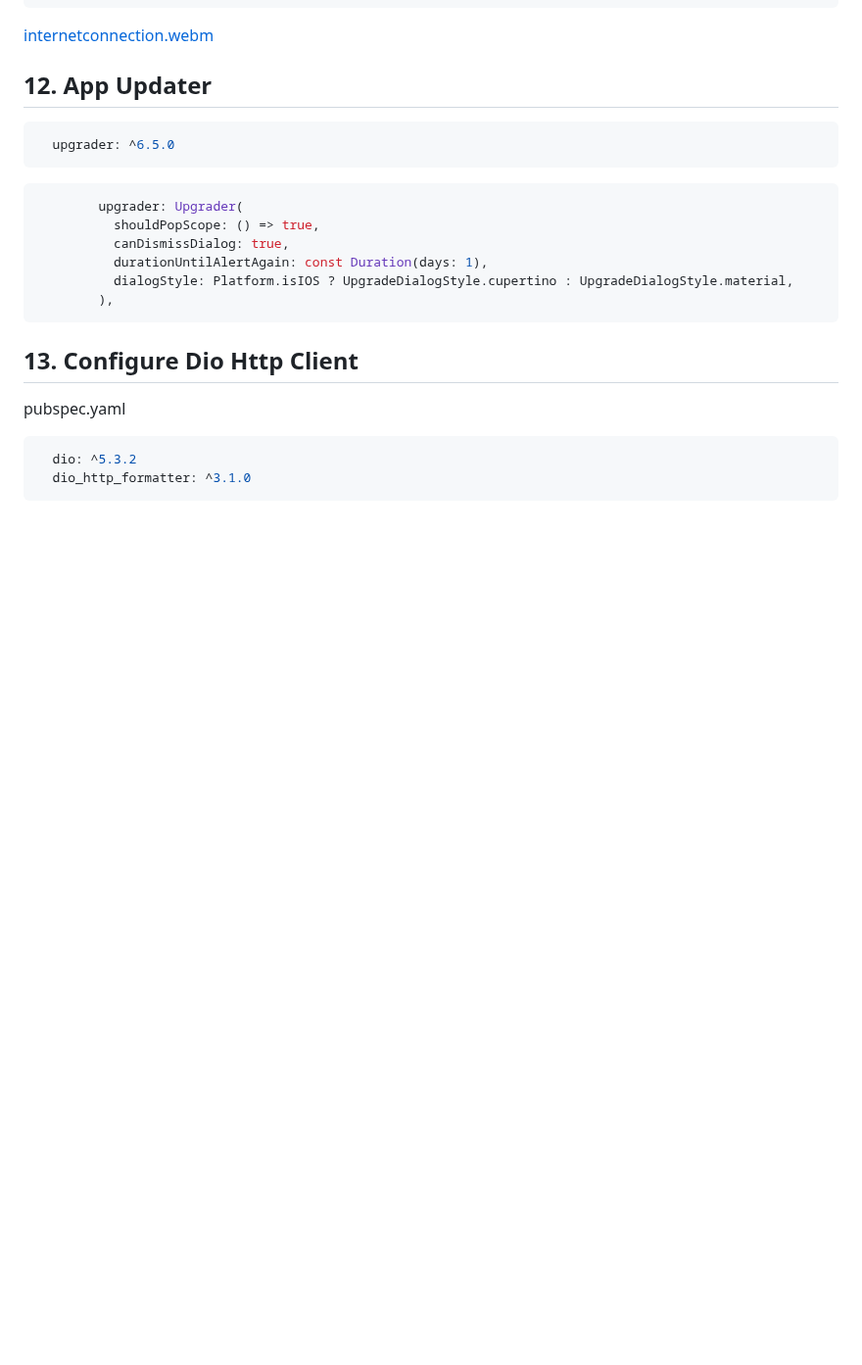
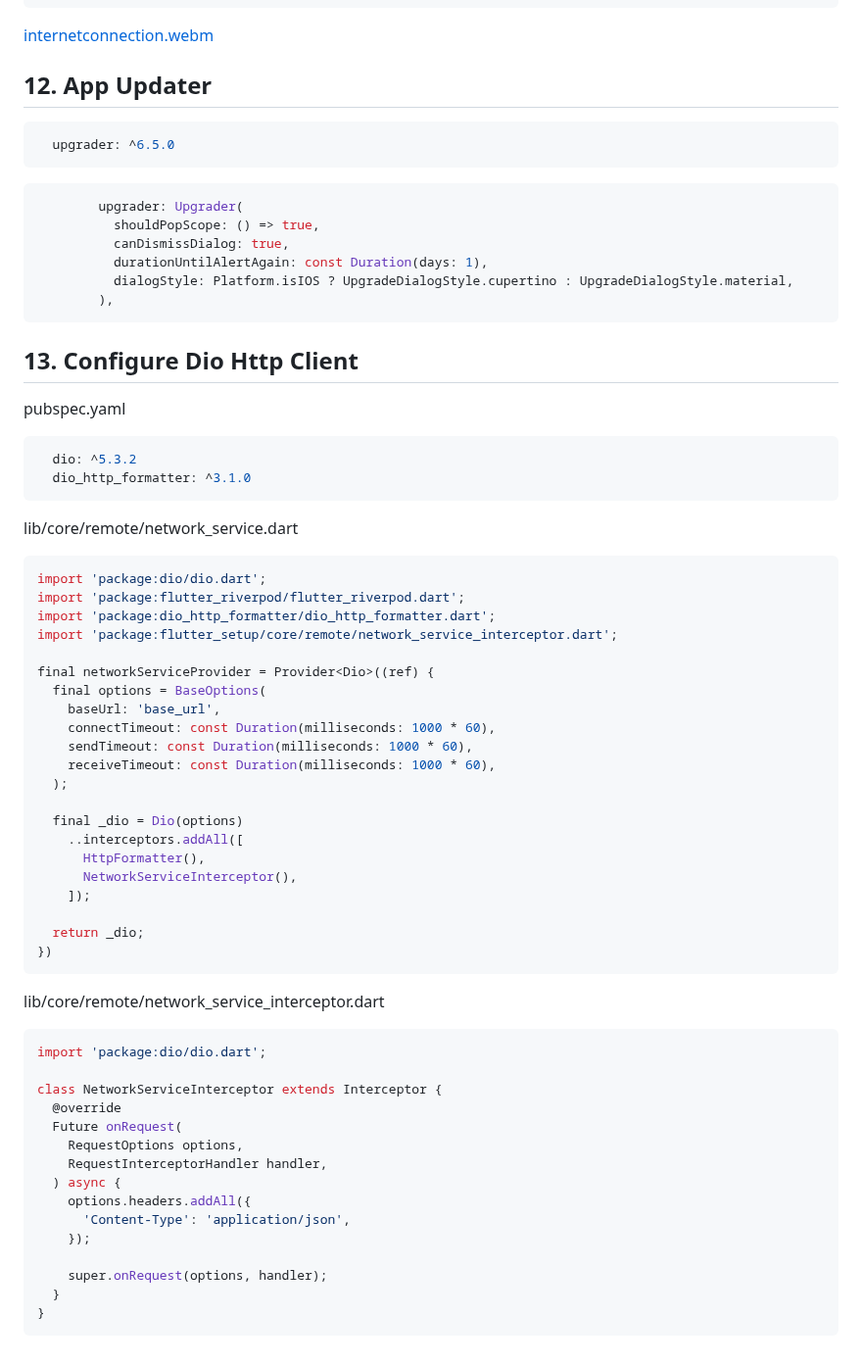
Before and after one commit to YamamotoDesu/flutter_setup, a Markdown page: README.md, the part around the change. Shown at 98% size. Drawn GitHub-style; blank space fills up the shorter version.

````diff
--- a/README.md
+++ b/README.md
@@ -741,3 +741,47 @@ pubspec.yaml
   dio: ^5.3.2
   dio_http_formatter: ^3.1.0
 ```
+
+lib/core/remote/network_service.dart
+```dart
+import 'package:dio/dio.dart';
+import 'package:flutter_riverpod/flutter_riverpod.dart';
+import 'package:dio_http_formatter/dio_http_formatter.dart';
+import 'package:flutter_setup/core/remote/network_service_interceptor.dart';
+
+final networkServiceProvider = Provider<Dio>((ref) {
+  final options = BaseOptions(
+    baseUrl: 'base_url',
+    connectTimeout: const Duration(milliseconds: 1000 * 60),
+    sendTimeout: const Duration(milliseconds: 1000 * 60),
+    receiveTimeout: const Duration(milliseconds: 1000 * 60),
+  );
+
+  final _dio = Dio(options)
+    ..interceptors.addAll([
+      HttpFormatter(),
+      NetworkServiceInterceptor(),
+    ]);
+
+  return _dio;
+})
+```
+
+lib/core/remote/network_service_interceptor.dart
+```dart
+import 'package:dio/dio.dart';
+
+class NetworkServiceInterceptor extends Interceptor {
+  @override
+  Future onRequest(
+    RequestOptions options,
+    RequestInterceptorHandler handler,
+  ) async {
+    options.headers.addAll({
+      'Content-Type': 'application/json',
+    });
+
+    super.onRequest(options, handler);
+  }
+}
+```
````
